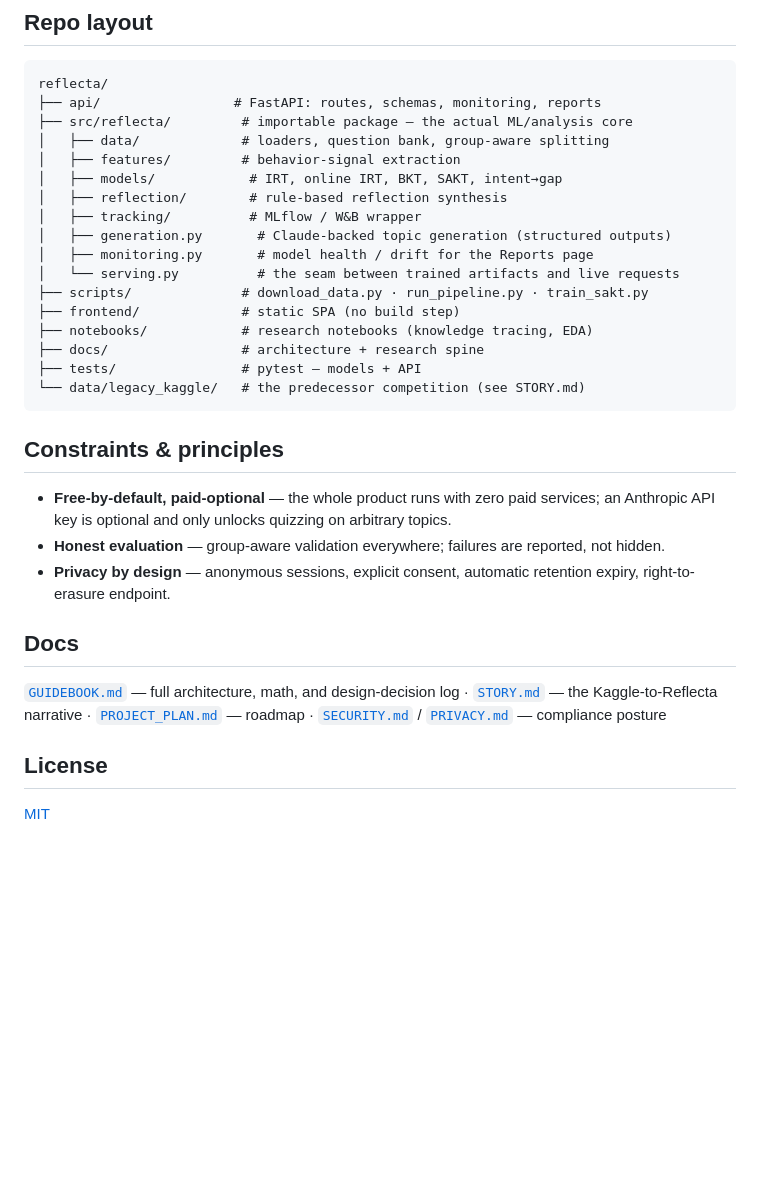
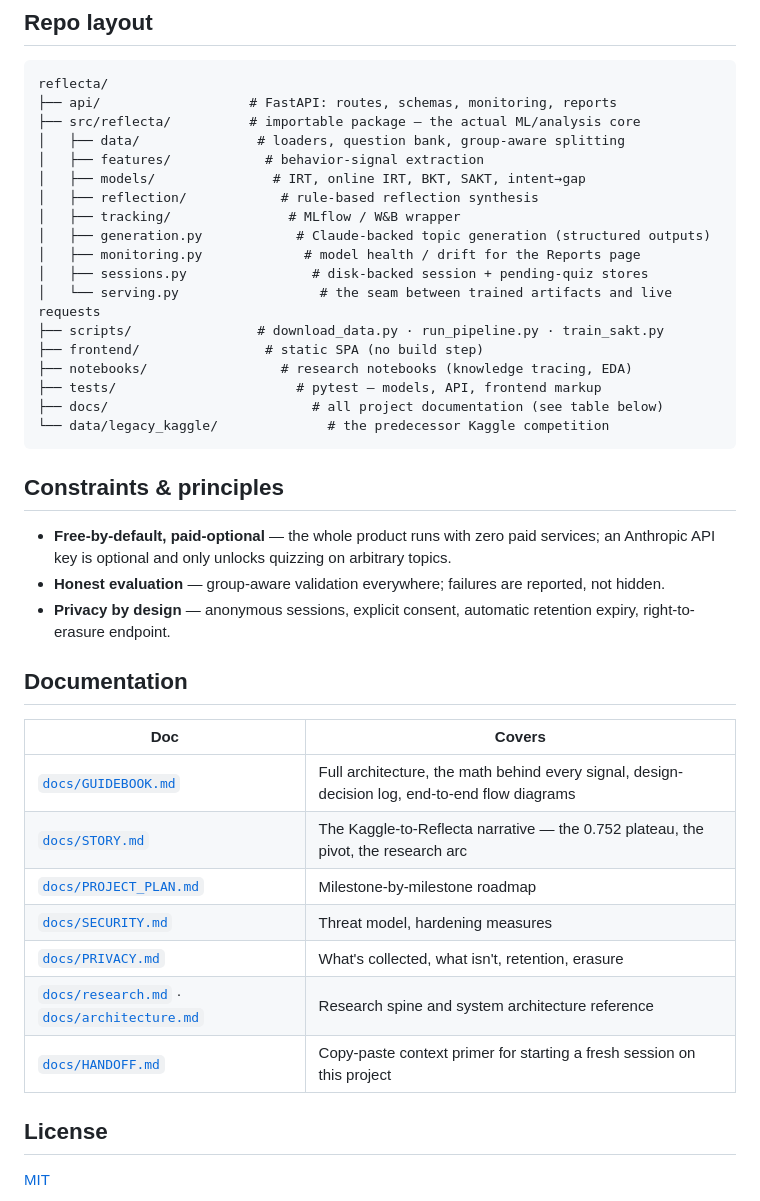
Before and after one commit to 1mystic/reflecta, a Markdown page: README.md, the part around the change. Drawn GitHub-style; blank space fills up the shorter version.

Commit message:
readme-lnk-update

````diff
--- a/README.md
+++ b/README.md
@@ -165,22 +165,23 @@ docker compose up --build                                  # http://localhost:80
 
 ```
 reflecta/
-├── api/                 # FastAPI: routes, schemas, monitoring, reports
-├── src/reflecta/         # importable package — the actual ML/analysis core
-│   ├── data/             # loaders, question bank, group-aware splitting
-│   ├── features/         # behavior-signal extraction
-│   ├── models/            # IRT, online IRT, BKT, SAKT, intent→gap
-│   ├── reflection/        # rule-based reflection synthesis
-│   ├── tracking/          # MLflow / W&B wrapper
-│   ├── generation.py       # Claude-backed topic generation (structured outputs)
-│   ├── monitoring.py       # model health / drift for the Reports page
-│   └── serving.py          # the seam between trained artifacts and live requests
-├── scripts/              # download_data.py · run_pipeline.py · train_sakt.py
-├── frontend/             # static SPA (no build step)
-├── notebooks/            # research notebooks (knowledge tracing, EDA)
-├── docs/                 # architecture + research spine
-├── tests/                # pytest — models + API
-└── data/legacy_kaggle/   # the predecessor competition (see STORY.md)
+├── api/                   # FastAPI: routes, schemas, monitoring, reports
+├── src/reflecta/          # importable package — the actual ML/analysis core
+│   ├── data/               # loaders, question bank, group-aware splitting
+│   ├── features/            # behavior-signal extraction
+│   ├── models/               # IRT, online IRT, BKT, SAKT, intent→gap
+│   ├── reflection/            # rule-based reflection synthesis
+│   ├── tracking/               # MLflow / W&B wrapper
+│   ├── generation.py            # Claude-backed topic generation (structured outputs)
+│   ├── monitoring.py             # model health / drift for the Reports page
+│   ├── sessions.py                # disk-backed session + pending-quiz stores
+│   └── serving.py                  # the seam between trained artifacts and live requests
+├── scripts/                # download_data.py · run_pipeline.py · train_sakt.py
+├── frontend/                # static SPA (no build step)
+├── notebooks/                 # research notebooks (knowledge tracing, EDA)
+├── tests/                       # pytest — models, API, frontend markup
+├── docs/                          # all project documentation (see table below)
+└── data/legacy_kaggle/              # the predecessor Kaggle competition
 ```
 
 ## Constraints & principles
@@ -191,12 +192,17 @@ reflecta/
 - **Privacy by design** — anonymous sessions, explicit consent, automatic retention expiry,
   right-to-erasure endpoint.
 
-## Docs
+## Documentation
 
-[`GUIDEBOOK.md`](GUIDEBOOK.md) — full architecture, math, and design-decision log ·
-[`STORY.md`](STORY.md) — the Kaggle-to-Reflecta narrative ·
-[`PROJECT_PLAN.md`](PROJECT_PLAN.md) — roadmap ·
-[`SECURITY.md`](SECURITY.md) / [`PRIVACY.md`](PRIVACY.md) — compliance posture
+| Doc | Covers |
+|---|---|
+| [`docs/GUIDEBOOK.md`](docs/GUIDEBOOK.md) | Full architecture, the math behind every signal, design-decision log, end-to-end flow diagrams |
+| [`docs/STORY.md`](docs/STORY.md) | The Kaggle-to-Reflecta narrative — the 0.752 plateau, the pivot, the research arc |
+| [`docs/PROJECT_PLAN.md`](docs/PROJECT_PLAN.md) | Milestone-by-milestone roadmap |
+| [`docs/SECURITY.md`](docs/SECURITY.md) | Threat model, hardening measures |
+| [`docs/PRIVACY.md`](docs/PRIVACY.md) | What's collected, what isn't, retention, erasure |
+| [`docs/research.md`](docs/research.md) · [`docs/architecture.md`](docs/architecture.md) | Research spine and system architecture reference |
+| [`docs/HANDOFF.md`](docs/HANDOFF.md) | Copy-paste context primer for starting a fresh session on this project |
 
 ## License
 
````
